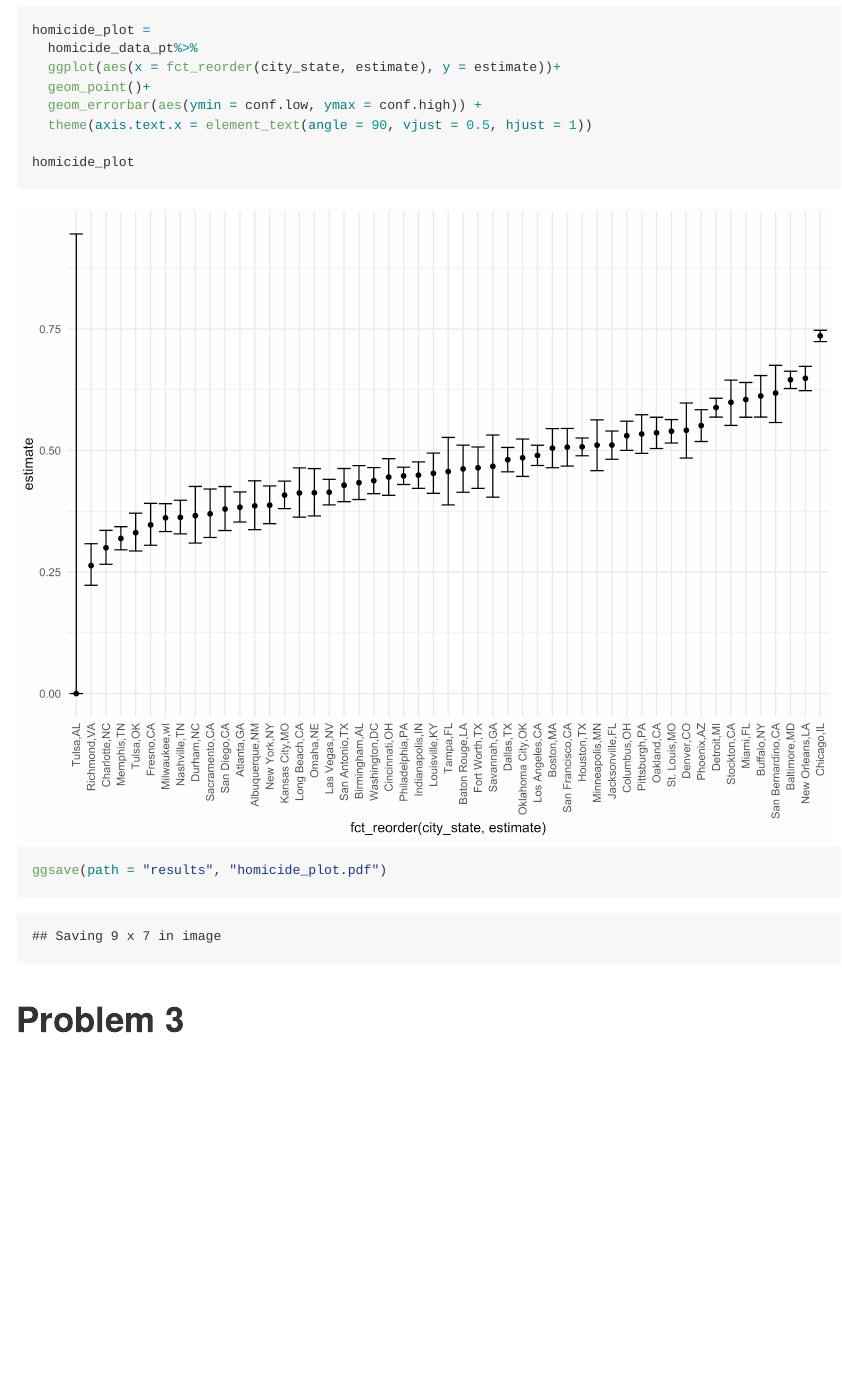
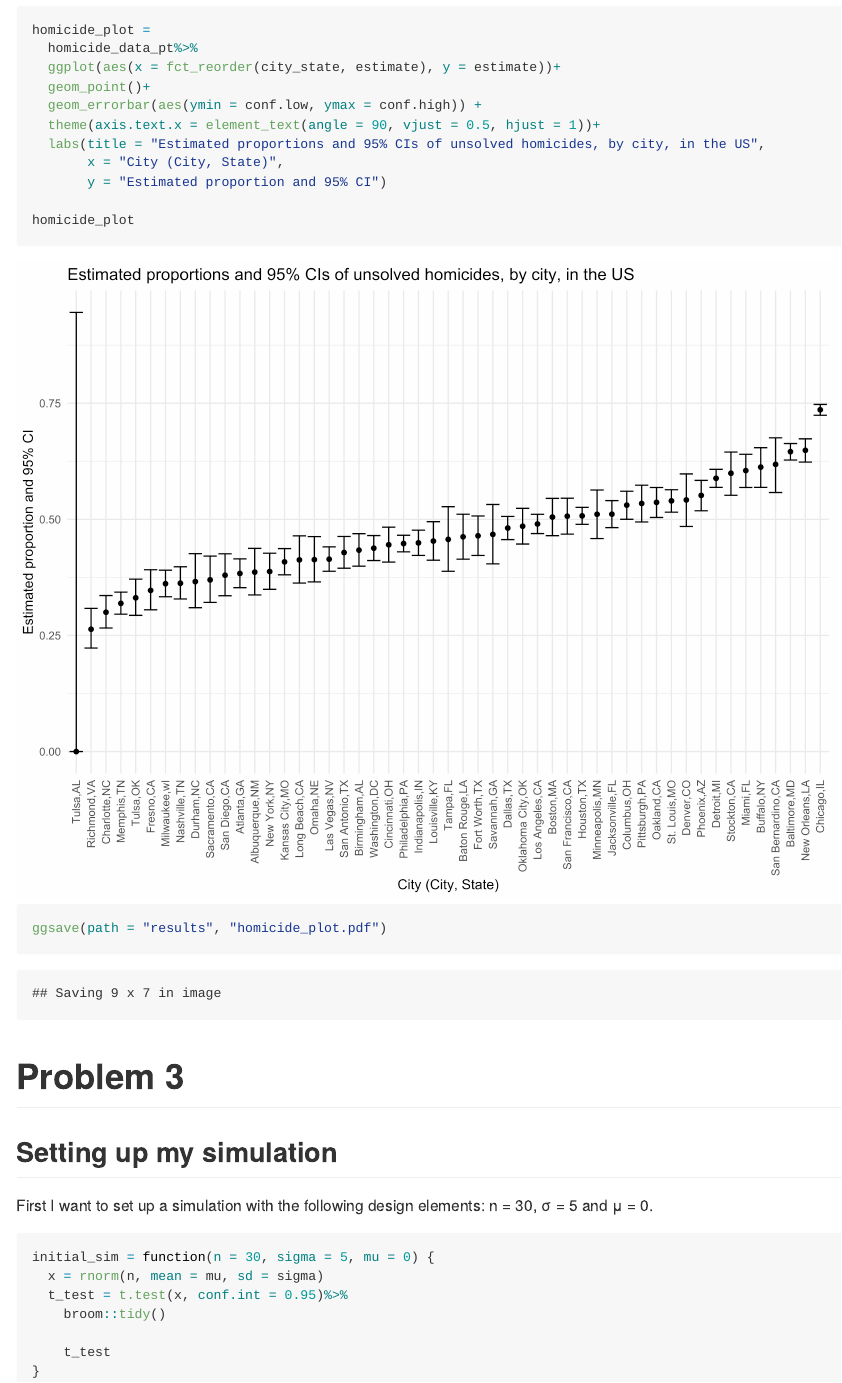
Before and after one commit to kb3246/p8105_hw5_kb3246, an R Markdown document (p8105_hw5_kb3246.Rmd): the page in a window 1100 px wide, from 2330 px down. The pictures show the output file p8105_hw5_kb3246.md that the author committed with the source, drawn offline in the style of GitHub.

Commit message:
setting up simulation

````diff
--- a/p8105_hw5_kb3246.Rmd
+++ b/p8105_hw5_kb3246.Rmd
@@ -102,7 +102,10 @@ homicide_plot =
   ggplot(aes(x = fct_reorder(city_state, estimate), y = estimate))+
   geom_point()+
   geom_errorbar(aes(ymin = conf.low, ymax = conf.high)) +
-  theme(axis.text.x = element_text(angle = 90, vjust = 0.5, hjust = 1))
+  theme(axis.text.x = element_text(angle = 90, vjust = 0.5, hjust = 1))+
+  labs(title = "Estimated proportions and 95% CIs of unsolved homicides, by city, in the US",
+       x = "City (City, State)",
+       y = "Estimated proportion and 95% CI")
 
 homicide_plot
 
@@ -111,3 +114,18 @@ ggsave(path = "results", "homicide_plot.pdf")
 ```
 
 # Problem 3
+
+## Setting up my simulation
+
+First I want to set up a simulation with the following design elements: n = 30, σ = 5 and μ = 0.
+
+```{r simulation setup}
+
+initial_sim = function(n = 30, sigma = 5, mu = 0) {
+  x = rnorm(n, mean = mu, sd = sigma)
+  t_test = t.test(x, conf.int = 0.95)%>%
+    broom::tidy()
+
+    t_test
+}
+```
````
Also changed, not shown: p8105_hw5_kb3246.md, p8105_hw5_kb3246_files/figure-gfm/plot-1.png, results/homicide_plot.pdf.
